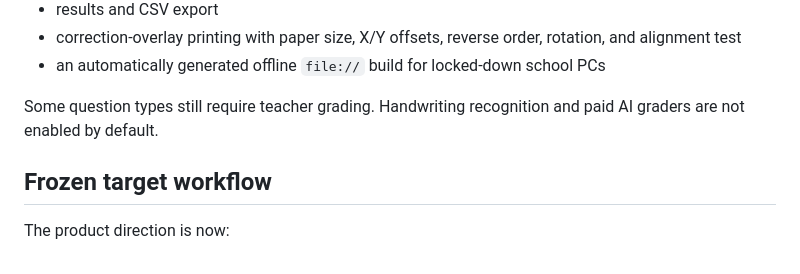
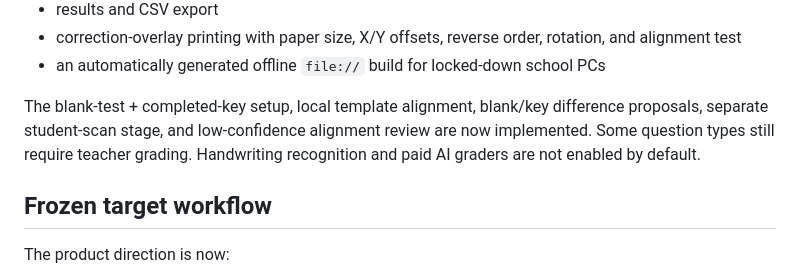
Before and after one commit to nolancasama/paper-grader, a Markdown page: README.md, the part around the change. GitHub-like rendering.

Commit message:
Document implemented blank-template workflow

```diff
--- a/README.md
+++ b/README.md
@@ -17,7 +17,7 @@ The current app already supports:
 - correction-overlay printing with paper size, X/Y offsets, reverse order, rotation, and alignment test
 - an automatically generated offline `file://` build for locked-down school PCs
 
-Some question types still require teacher grading. Handwriting recognition and paid AI graders are not enabled by default.
+The blank-test + completed-key setup, local template alignment, blank/key difference proposals, separate student-scan stage, and low-confidence alignment review are now implemented. Some question types still require teacher grading. Handwriting recognition and paid AI graders are not enabled by default.
 
 ## Frozen target workflow
 
```
